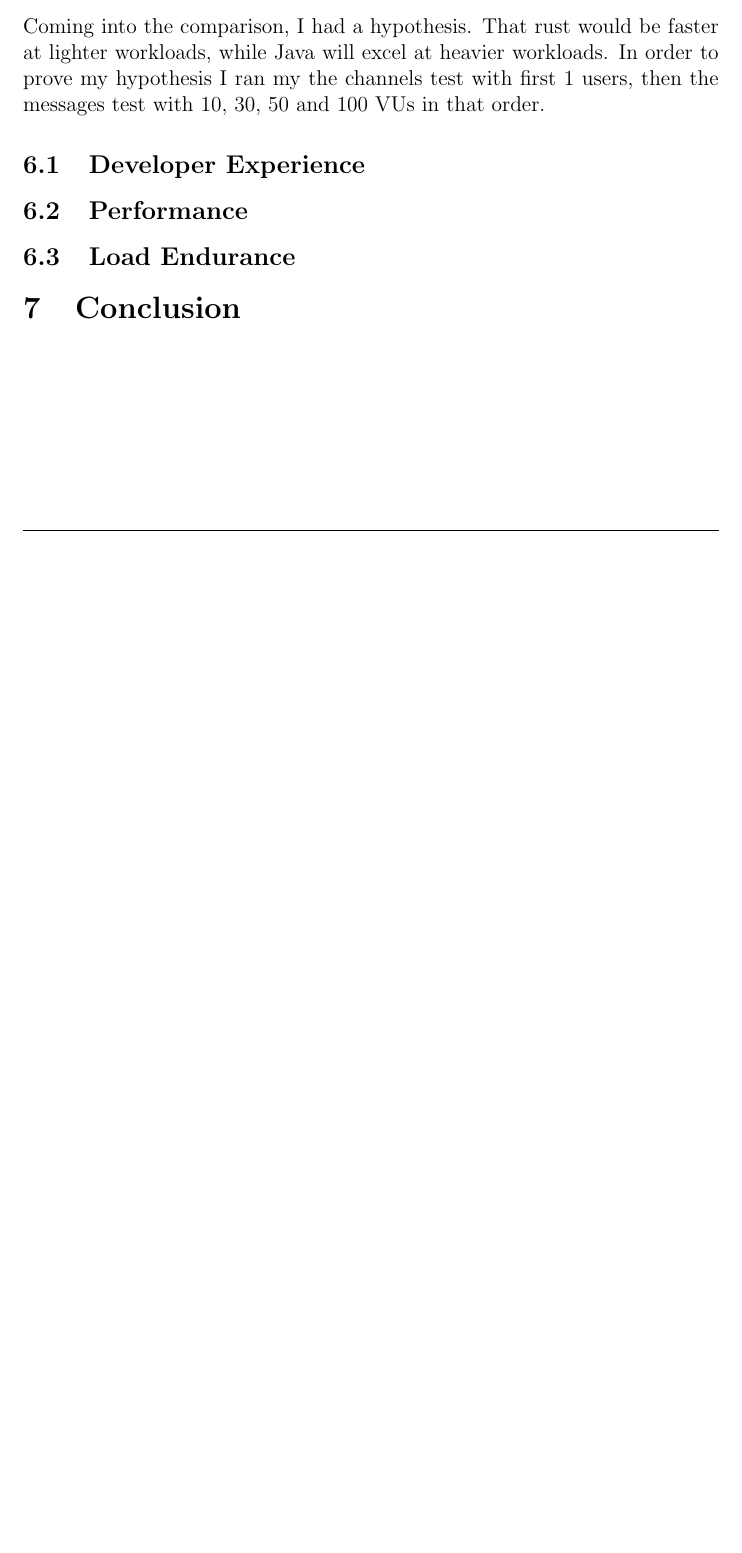
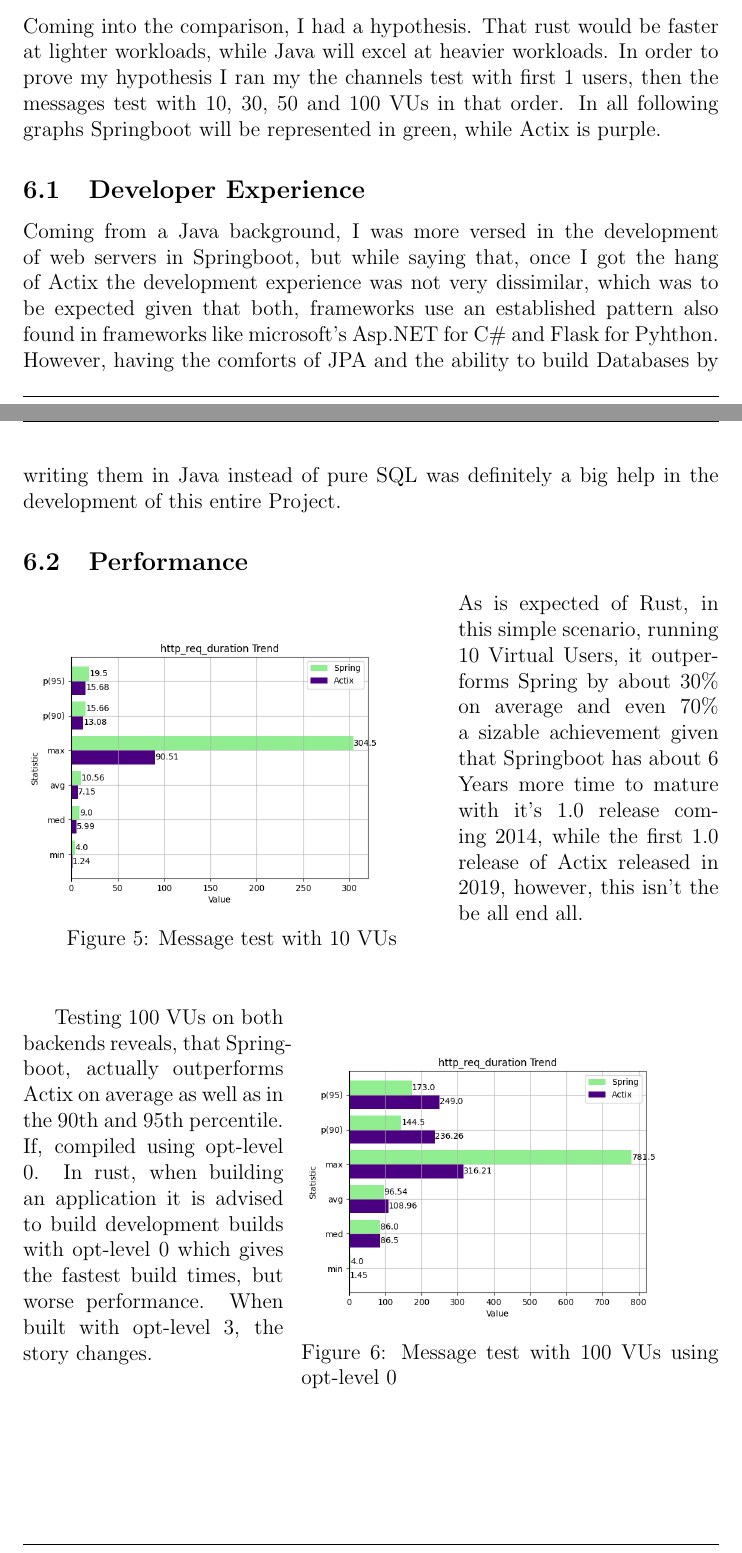
Before and after one commit to casqan/actix-eval-documentation, a LaTeX paper (documentation.tex): part of page 16 of 17 before the commit and two parts of pages 16 and 17 of 22 after it, the two joined at a grey line, cut so that both start at the same text, the shorter picture padded with empty space. The pictures show the PDF file documentation.pdf that the author committed with the source.

Commit message:
Added Text for Optimization Level 3

```diff
--- a/documentation.tex
+++ b/documentation.tex
@@ -559,13 +563,44 @@
 	\label{sec:comparison}
 	Coming into the comparison, I had a hypothesis. That rust would be faster at lighter workloads, while Java will excel at heavier
 	workloads. In order to prove my hypothesis I ran my the channels test with first 1 users, then the messages test with 10, 30, 50
-	and 100 VUs in that order.
+	and 100 VUs in that order. In all following graphs Springboot will be represented in green, while Actix is purple.
 
 	\subsection{Developer Experience}
 	\label{subsec:developer_experience}
+	Coming from a Java background, I was more versed in the development of web servers in Springboot, but while saying that, once
+	I got the hang of Actix the development experience was not very dissimilar, which was to be expected given that both,
+	frameworks use an established pattern also found in frameworks like microsoft's Asp.NET for C\# and Flask for Pyhthon.
+	However, having the comforts of JPA and the ability to build Databases by writing them in Java instead of pure SQL was
+	definitely a big help in the development of this entire Project.
 
 	\subsection{Performance}
 	\label{subsec:performance}
+	\begin{wrapfigure}{L}{0.6\textwidth}
+		\includegraphics[width=0.55\textwidth]{messages_10_vu/http_req_duration.png}
+		\caption{Message test with 10 VUs}
+	\end{wrapfigure}
+	As is expected of Rust, in this simple scenario, running 10 Virtual Users, it outperforms Spring by about 30\% on average and
+	even 70\% a sizable achievement given that Springboot has about 6 Years more time to mature with it's 1.0 release coming 2014,
+	while the first 1.0 release of Actix released in 2019, however, this isn't the be all end all. \\ \\ \\
 
-	\subsection{Load Endurance}
-	\label{subsec:load_endurance}
+	\begin{wrapfigure}{R}{0.6\textwidth}
+		\includegraphics[width=0.55\textwidth]{messages_100_vus/http_req_duration.png}
+		\caption{Message test with 100 VUs using opt-level 0}
+	\end{wrapfigure}
+	Testing 100 VUs on both backends reveals, that Springboot, actually outperforms Actix on average as well as in the 90th and 95th
+	percentile. If, compiled using opt-level 0. In rust, when building an application it is advised to build development builds with
+	opt-level 0 which gives the fastest build times, but worse performance. When built with opt-level 3, the story changes.
+
+	\clearpage
+	\newpage
+	\begin{figure}[ht!]
+		\begin{center}
+			\includegraphics[width=0.6\textwidth]{messages_100_opt_3/http_req_duration.png}
+			\caption{Message test with 100 VUs using opt-level 3}
+		\end{center}
+	\end{figure}
+	Rust still comes out ahead and beats Java by 50\% on average and an 80\% decrease in maximum request times.
+
+	\begin{figure}[h]
+		\begin{center}
+			\includegraphics[width=0.9\textwidth]{requests_over_time.png}
@@ -574,0 +648 @@
+	\label{subsec:closing_words}
@@ -574,0 +656 @@
+	\clearpage
```
Also changed, not shown: documentation.bib (+7 -0 lines), documentation.pdf, img/messages_100_opt_3/data_received.png (added), img/messages_100_opt_3/data_sent.png (added), img/messages_100_opt_3/http_req_blocked.png (added), img/messages_100_opt_3/http_req_connecting.png (added), img/messages_100_opt_3/http_req_duration.png (added), img/messages_100_opt_3/http_req_duration_expected_response-true.png (added), img/messages_100_opt_3/http_req_receiving.png (added), img/messages_100_opt_3/http_req_sending.png (added), img/messages_100_opt_3/http_req_tls_handshaking.png (added), img/messages_100_opt_3/http_req_waiting.png (added), img/messages_100_opt_3/http_reqs.png (added), img/messages_100_opt_3/iteration_duration.png (added), 6 more files.
